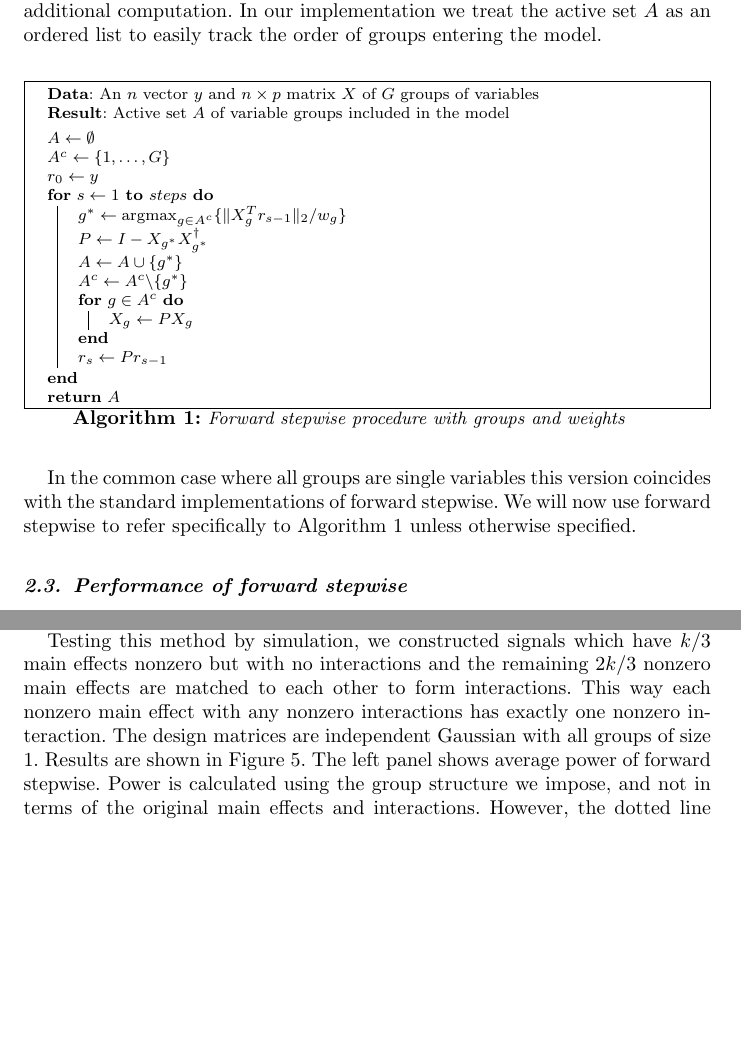
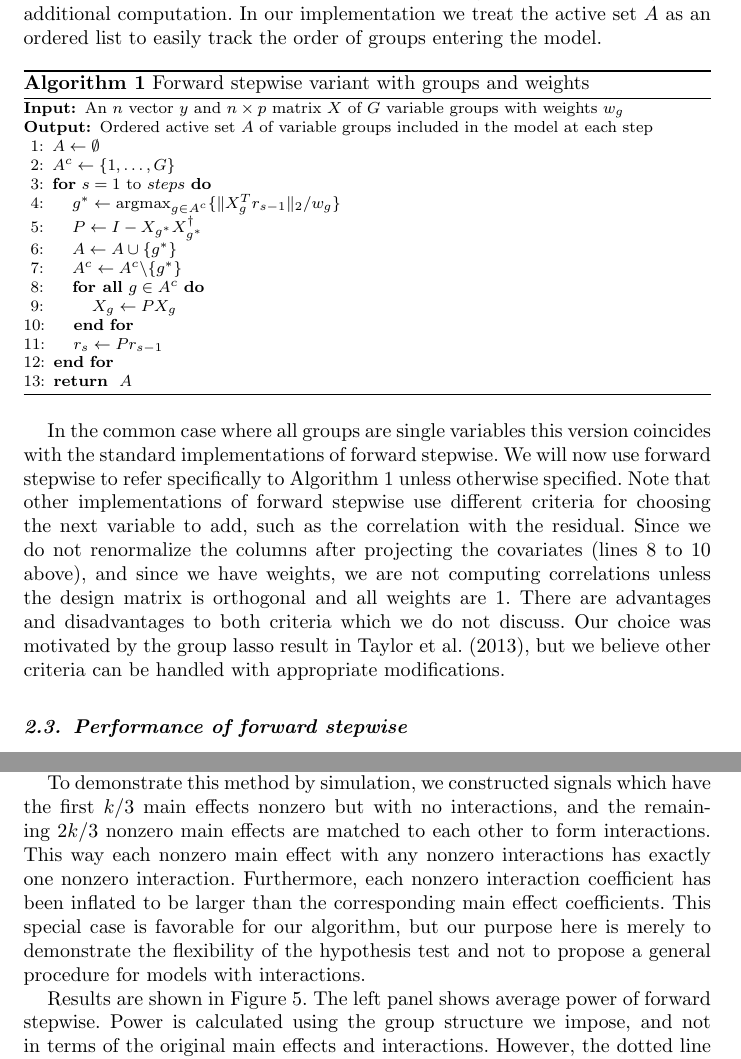
Before and after one commit to joftius/fwdstep, a LaTeX document (paper/paper.tex): two parts of pages 4 and 12 of 18 before the commit and two parts of pages 4 and 11 of 18 after it, joined at a grey line, cut so that both start at the same text, the shorter picture padded with empty space. The pictures show the PDF file paper/paper.pdf that the author committed with the source.

Commit message:
Changed algorithm2e to algorithmicx

```diff
--- a/paper/paper.tex
+++ b/paper/paper.tex
@@ -288,34 +294,65 @@ coefficients of $\beta$ and then terminating without performing much
 additional computation.
 In our implementation we treat the active set $A$ as an ordered list to easily track the order of groups entering the model.
 
+% \begin{algorithm}
+% \DontPrintSemicolon
+% \KwData{An $n$ vector $y$ and $n \times p$ matrix $X$ of $G$ groups of variables}
+% \KwResult{Active set $A$ of variable groups included in the model}
+% \SetKwFunction{lsfitResidual}{lsfitResidual}
+% \caption{\small \it Forward stepwise procedure with groups and weights}
+% \BlankLine
+% $A \gets \emptyset$\;
+% $A^c \gets \{ 1, \ldots, G \}$\;
+% $r_0 \gets y$\;
+% \For{$s \gets 1$ \KwTo $steps$}{
+%   $g^* \gets \argmax_{g \in A^c} \{ \norm{X_g^T r_{s-1}}_2 / w_g \}$\;
+%   $P \gets I - X_{g^*}X_{g^*}^\dagger$\;
+%   $A \gets A \cup \{ g^* \}$\;
+%   $A^c \gets A^c \backslash \{ g^* \}$\;
+%   \For{$g \in A^c$}{
+%     $X_g \gets P X_g$\;
+%   }
+%   $r_s \gets P r_{s-1}$\;
+% }
+% \KwRet{$A$}
+% \label{algo:fs}
+% \end{algorithm}
+
 \begin{algorithm}
-\DontPrintSemicolon
-\KwData{An $n$ vector $y$ and $n \times p$ matrix $X$ of $G$ groups of variables}
-\KwResult{Active set $A$ of variable groups included in the model}
-\SetKwFunction{lsfitResidual}{lsfitResidual}
-\caption{\small \it Forward stepwise procedure with groups and weights}
-\BlankLine
-$A \gets \emptyset$\;
-$A^c \gets \{ 1, \ldots, G \}$\;
-$r_0 \gets y$\;
-\For{$s \gets 1$ \KwTo $steps$}{
-  $g^* \gets \argmax_{g \in A^c} \{ \norm{X_g^T r_{s-1}}_2 / w_g \}$\;
-  $P \gets I - X_{g^*}X_{g^*}^\dagger$\;
-  $A \gets A \cup \{ g^* \}$\;
-  $A^c \gets A^c \backslash \{ g^* \}$\;
-  \For{$g \in A^c$}{
-    $X_g \gets P X_g$\;
-  }
-  $r_s \gets P r_{s-1}$\;
-}
-\KwRet{$A$}
-\label{algo:fs}
+  \caption{Forward stepwise variant with groups and weights}
+  \label{algo:fs}
+  \begin{algorithmic}[1]
+    \REQUIRE An $n$ vector $y$ and $n \times p$ matrix $X$ of $G$ variable groups with weights $w_g$
+    \ENSURE Ordered active set $A$ of variable groups included in the model at each step
+    \STATE $A \gets \emptyset$
+    \STATE $A^c \gets \{ 1, \ldots, G\}$
+    \FOR{$s=1$ to $steps$}
+    \STATE $g^* \gets \argmax_{g \in A^c} \{ \norm{X_g^T r_{s-1}}_2 / w_g \}$
+    \STATE $P \gets I - X_{g^*}X_{g^*}^\dagger$
+    \STATE $A \gets A \cup \{ g^* \}$
+    \STATE $A^c \gets A^c \backslash \{ g^* \}$
+    \FORALL{$g \in A^c$}
+      \STATE $X_g \gets P X_g$
+    \ENDFOR
+    \STATE $r_s \gets P r_{s-1}$
+    \ENDFOR
+    \RETURN $A$
+  \end{algorithmic}
 \end{algorithm}
 
 In the common case where all groups are single variables this version
 coincides with the standard implementations of forward stepwise.
 We will now use forward stepwise to refer specifically to
-Algorithm~\ref{algo:fs} unless otherwise specified.
+Algorithm~\ref{algo:fs} unless otherwise specified. Note that other
+implementations of forward stepwise use different criteria for choosing
+the next variable to add, such as the correlation with the residual.
+Since we do not renormalize the columns after projecting the covariates
+(lines 8 to 10 above), and since we have weights, we are not computing
+correlations unless the design matrix is orthogonal and all weights are 1.
+There are advantages and disadvantages to both criteria which we do not
+discuss. Our choice was motivated by the group lasso result in
+\cite{tests:adaptive}, but we believe other criteria can be handled
+with appropriate modifications.
 
 \subsection{Performance of forward stepwise}
 
@@ -729,5 +772,3 @@ satisfy the hierarchy condition. To achieve a small computational speed-up, we f
 % \BlankLine
 % \label{algo:fs:full}
 % \end{algorithm}
-\begin{algorithm}
-\DontPrintSemicolon
@@ -738 +774,0 @@ satisfy the hierarchy condition. To achieve a small computational speed-up, we f
-\BlankLine
@@ -753,13 +775,40 @@ $r_0 \gets y$\;
-\KwRet{$A$}
-\label{algo:fsgl}
-\end{algorithm}
+% \begin{algorithm}
+% \DontPrintSemicolon
+% \KwData{An $n$ vector $y$ and $n \times p$ matrix $X$ of $G$ groups of variables}
+% \KwResult{Active set $A$ of variable groups included in the model}
+% \SetKwFunction{lsfitResidual}{lsfitResidual}
+% \caption{\small \it Forward stepwise for glinternet}
+% \BlankLine
+% Compute design matrix~(\ref{eq:glintmat}) and expanded grouping $\tilde G$\;
+% $A \gets \emptyset$\;
+% $A^c \gets \{ 1, \ldots, G \}$\;
+% $r_0 \gets y$\;
+% \For{$s \gets 1$ \KwTo $steps$}{
+%   $g^* \gets \argmax_{g \in A^c} \{ \norm{X_g^T r_{s-1}}_2 / w_g \}$\;
+%   $P \gets I - X_{g^*}X_{g^*}^\dagger$\;
+%   $A \gets A \cup \{ g^* \}$\;
+%   $A^c \gets A^c \backslash \{ g^* \}$\;
+%   \For{$g \in A^c$}{
+%     $X_g \gets P X_g$\;
+%   }
+%   $r_s \gets P r_{s-1}$\;
+% }
+% \KwRet{$A$}
+% \label{algo:fsgl}
+% \end{algorithm}
 
-Testing this method by simulation, we constructed signals which have
-$k/3$ main effects nonzero but with no interactions and the remaining
-$2k/3$ nonzero main effects are matched to each other to form interactions.
+To demonstrate this method by simulation, we constructed signals which have
+the first $k/3$ main effects nonzero but with no interactions, and the
+remaining $2k/3$ nonzero main effects are matched to each other to form
+interactions.
 This way each nonzero main effect with any nonzero interactions has
-exactly one nonzero interaction.
-The design matrices are independent Gaussian with all groups of size 1.
+exactly one nonzero interaction. Furthermore, each nonzero interaction
+coefficient has been inflated to be larger than the corresponding main
+effect coefficients. This special case is favorable for our algorithm,
+but our purpose here is merely to demonstrate the flexibility of the
+hypothesis test and not to propose a general procedure for models with
+interactions.
+
 Results are shown in Figure~\ref{fig:glint}. The left
 panel shows average power of forward stepwise. Power is calculated
 using the group structure we impose, and not in terms of the original
```
Also changed, not shown: paper/paper.pdf, paper/paper.tex (70 more changed lines), 5 other files.
